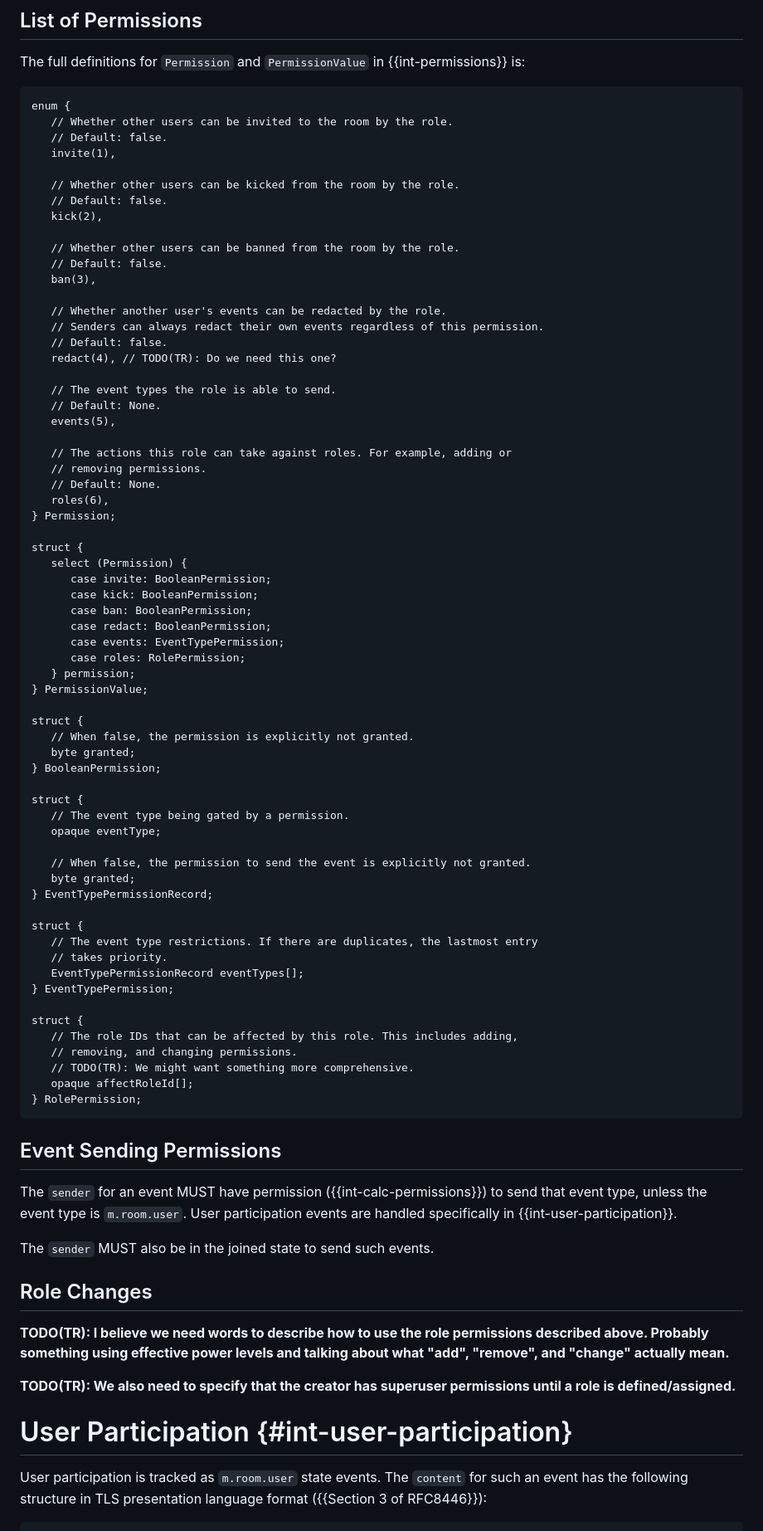
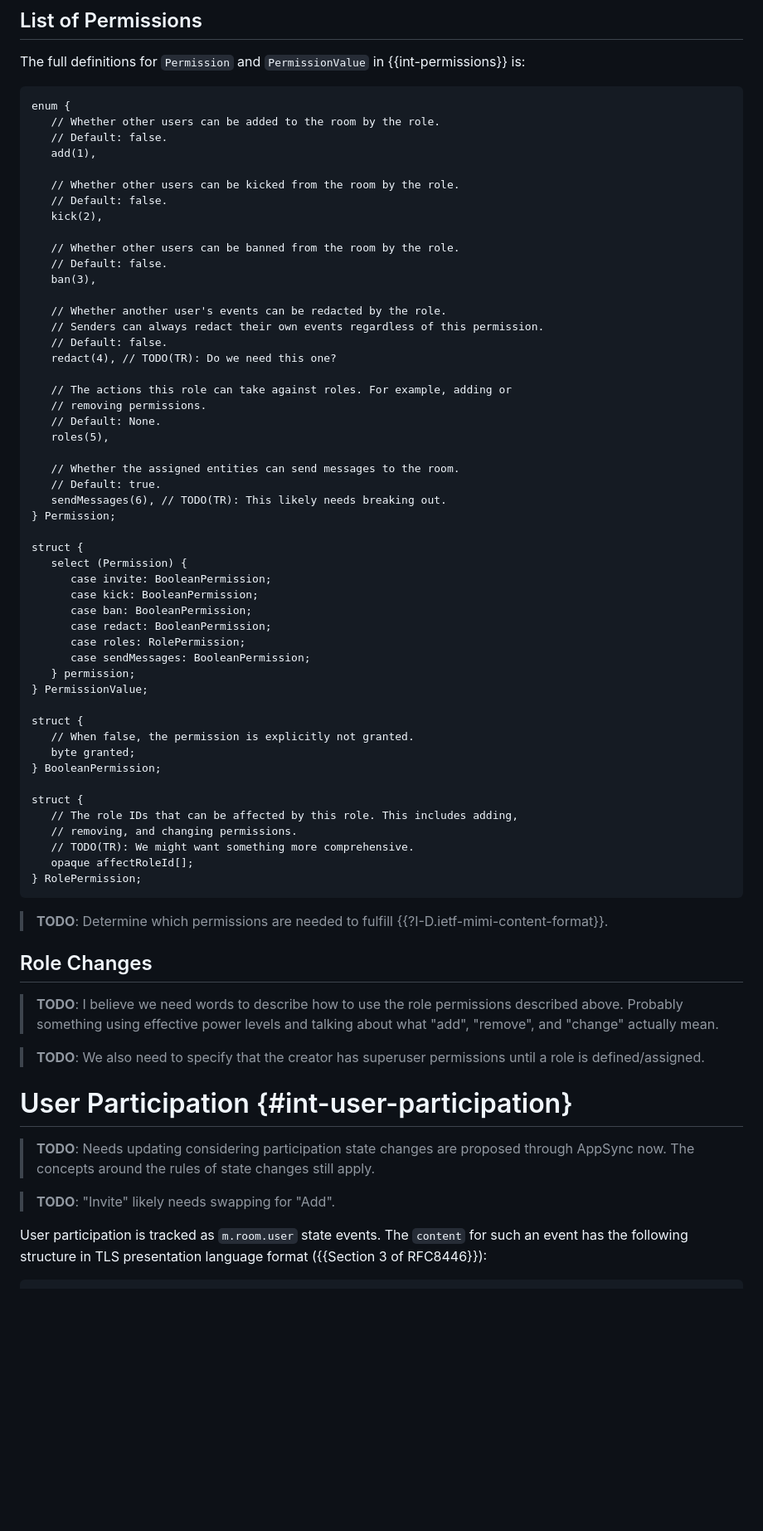
Before and after one commit to turt2live/ietf-mimi-policy, a Markdown page: draft-ralston-mimi-policy.md, the part around the change printed below. Shown: that part at 83% size. Rendered like a GitHub page; blank space fills up the shorter version.

```diff
--- a/draft-ralston-mimi-policy.md
+++ b/draft-ralston-mimi-policy.md
@@ -230,9 +213,9 @@ The full definitions for `Permission` and `PermissionValue` in
 
 ~~~
 enum {
-   // Whether other users can be invited to the room by the role.
+   // Whether other users can be added to the room by the role.
    // Default: false.
-   invite(1),
+   add(1),
 
    // Whether other users can be kicked from the room by the role.
    // Default: false.
@@ -247,14 +230,14 @@ enum {
    // Default: false.
    redact(4), // TODO(TR): Do we need this one?
 
-   // The event types the role is able to send.
-   // Default: None.
-   events(5),
-
    // The actions this role can take against roles. For example, adding or
    // removing permissions.
    // Default: None.
-   roles(6),
+   roles(5),
+
+   // Whether the assigned entities can send messages to the room.
+   // Default: true.
+   sendMessages(6), // TODO(TR): This likely needs breaking out.
 } Permission;
 
 struct {
@@ -263,8 +246,8 @@ struct {
       case kick: BooleanPermission;
       case ban: BooleanPermission;
       case redact: BooleanPermission;
-      case events: EventTypePermission;
       case roles: RolePermission;
+      case sendMessages: BooleanPermission;
    } permission;
 } PermissionValue;
 
@@ -274,20 +257,6 @@ struct {
 } BooleanPermission;
 
 struct {
-   // The event type being gated by a permission.
-   opaque eventType;
-
-   // When false, the permission to send the event is explicitly not granted.
-   byte granted;
-} EventTypePermissionRecord;
-
-struct {
-   // The event type restrictions. If there are duplicates, the lastmost entry
-   // takes priority.
-   EventTypePermissionRecord eventTypes[];
-} EventTypePermission;
-
-struct {
    // The role IDs that can be affected by this role. This includes adding,
    // removing, and changing permissions.
    // TODO(TR): We might want something more comprehensive.
@@ -295,24 +264,23 @@ struct {
 } RolePermission;
 ~~~
 
-## Event Sending Permissions
-
-The `sender` for an event MUST have permission ({{int-calc-permissions}}) to
-send that event type, unless the event type is `m.room.user`. User participation
-events are handled specifically in {{int-user-participation}}.
-
-The `sender` MUST also be in the joined state to send such events.
+> **TODO**: Determine which permissions are needed to fulfill {{?I-D.ietf-mimi-content-format}}.
 
 ## Role Changes
 
-**TODO(TR): I believe we need words to describe how to use the role permissions
-described above. Probably something using effective power levels and talking
-about what "add", "remove", and "change" actually mean.**
+> **TODO**: I believe we need words to describe how to use the role permissions
+> described above. Probably something using effective power levels and talking
+> about what "add", "remove", and "change" actually mean.
 
-**TODO(TR): We also need to specify that the creator has superuser permissions
-until a role is defined/assigned.**
+> **TODO**: We also need to specify that the creator has superuser permissions
+> until a role is defined/assigned.
 
 # User Participation {#int-user-participation}
+
+> **TODO**: Needs updating considering participation state changes are proposed
+> through AppSync now. The concepts around the rules of state changes still apply.
+
+> **TODO**: "Invite" likely needs swapping for "Add".
 
 User participation is tracked as `m.room.user` state events. The `content` for
 such an event has the following structure in TLS presentation language format
```
Also changed, not shown: other parts of draft-ralston-mimi-policy.md (+34 -112 lines).
